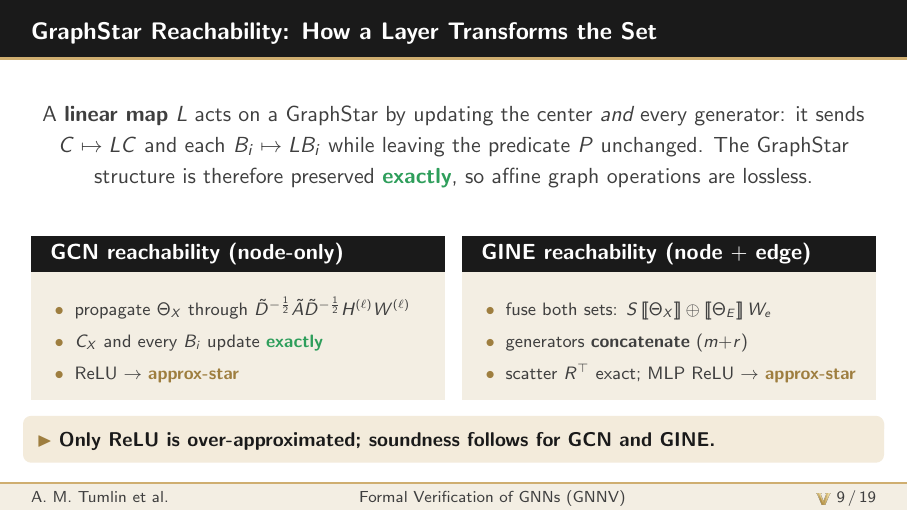
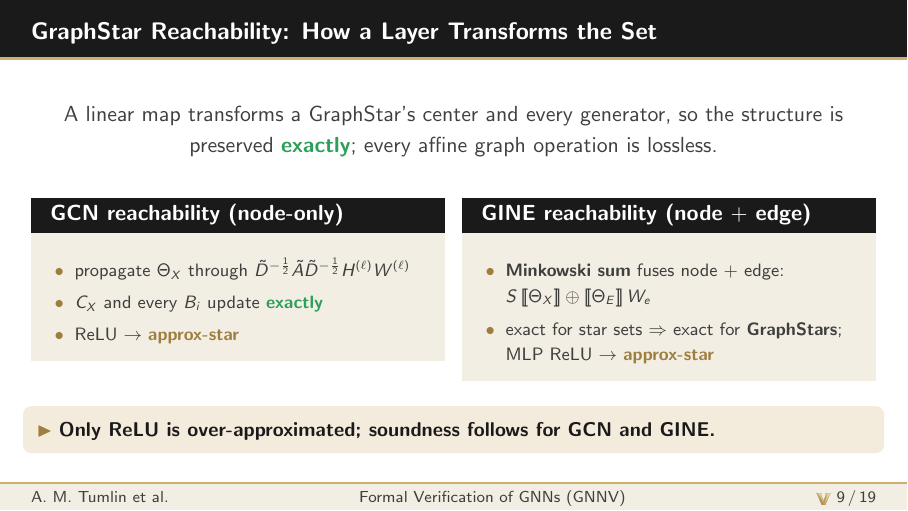
Before and after one commit to atumlin/gnnv-saiv-presentation, LaTeX slides (main.tex): page 18 of 33. Compiled offline with pdfLaTeX.

Commit message:
Slide 9: remove math from intro paragraph; add Minkowski sum + GraphStar extension to GINE box

```diff
--- a/main.tex
+++ b/main.tex
@@ -483,11 +483,9 @@
 
 \begin{frame}{GraphStar Reachability: How a Layer Transforms the Set}
   \centering
-  A \textbf{linear map} $L$ acts on a GraphStar by updating the center
-  \emph{and} every generator: it sends $C \mapsto LC$ and each $B_i \mapsto
-  LB_i$ while leaving the predicate $P$ unchanged. The GraphStar structure is
-  therefore preserved \good{exactly}, so affine graph operations are lossless.
-  \vskip2ex
+  A linear map transforms a GraphStar's center and every generator, so the
+  structure is preserved \good{exactly}; every affine graph operation is lossless.
+  \vskip1.2ex
 
   \begin{columns}[T,onlytextwidth]
     \begin{column}{0.49\textwidth}
@@ -504,10 +502,11 @@
     \begin{column}{0.49\textwidth}
       \begin{block}{GINE reachability (node $+$ edge)}
         \footnotesize
-        \begin{itemize}\setlength{\itemsep}{0.35ex}\setlength{\topsep}{0pt}
-          \item fuse both sets: $S\,\lb\Theta_X\rb \oplus \lb\Theta_E\rb\,W_e$
-          \item generators \textbf{concatenate} ($m{+}r$)
-          \item scatter $R^\top$ exact; MLP ReLU $\to$ \key{approx-star}
+        \begin{itemize}\setlength{\itemsep}{0.5ex}\setlength{\topsep}{0pt}
+          \item \textbf{Minkowski sum} fuses node $+$ edge:
+                $S\,\lb\Theta_X\rb \oplus \lb\Theta_E\rb\,W_e$
+          \item exact for star sets $\Rightarrow$ exact for \textbf{GraphStars};
+                MLP ReLU $\to$ \key{approx-star}
         \end{itemize}
       \end{block}
     \end{column}
```
